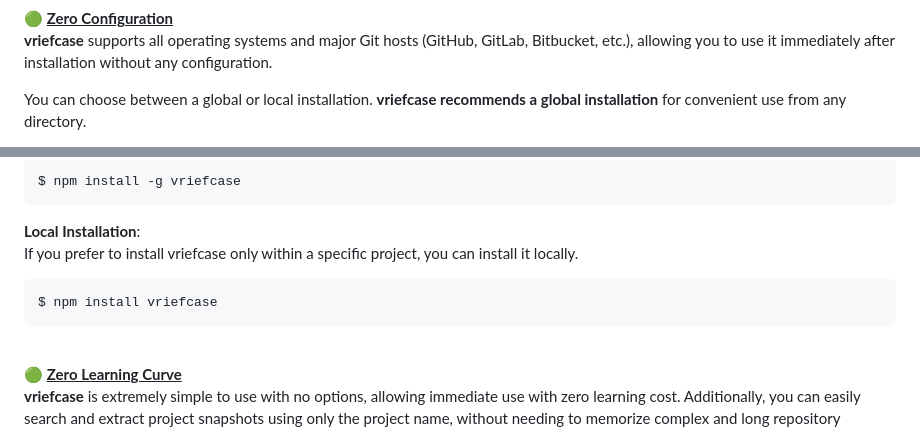
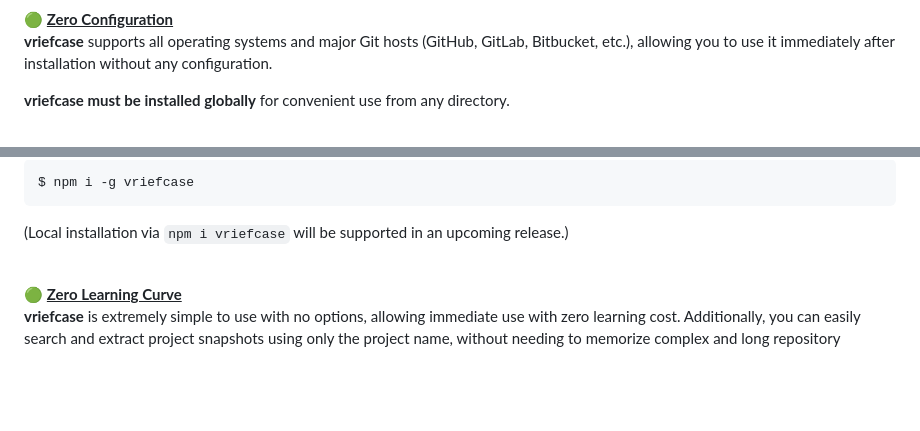
Before and after one commit to ohsahngah/vriefcase, a Markdown page: readme.md, 2 parts joined by grey strips. Rendered like a GitHub page; blank space fills up the shorter version.

````diff
--- a/readme.md
+++ b/readme.md
@@ -47,5 +47,5 @@
 **vriefcase** supports all operating systems and major Git hosts (GitHub, GitLab, Bitbucket, etc.), allowing you to use it immediately after installation without any configuration.
 <br />
 
-You can choose between a global or local installation. **vriefcase recommends a global installation** for convenient use from any directory.
+**vriefcase must be installed globally** for convenient use from any directory.
 
@@ -53,12 +53,7 @@ You can choose between a global or local installation. **vriefcase recommends a
 ```bash
-$ npm install -g vriefcase
+$ npm i -g vriefcase
 ```
-
-<b>Local Installation</b>:<br />
-If you prefer to install vriefcase only within a specific project, you can install it locally.
-```bash
-$ npm install vriefcase
-```
+(Local installation via `npm i vriefcase` will be supported in an upcoming release.)
 
 <br />
 
````
Also changed, not shown: other parts of readme.md (+1 -1 lines).
